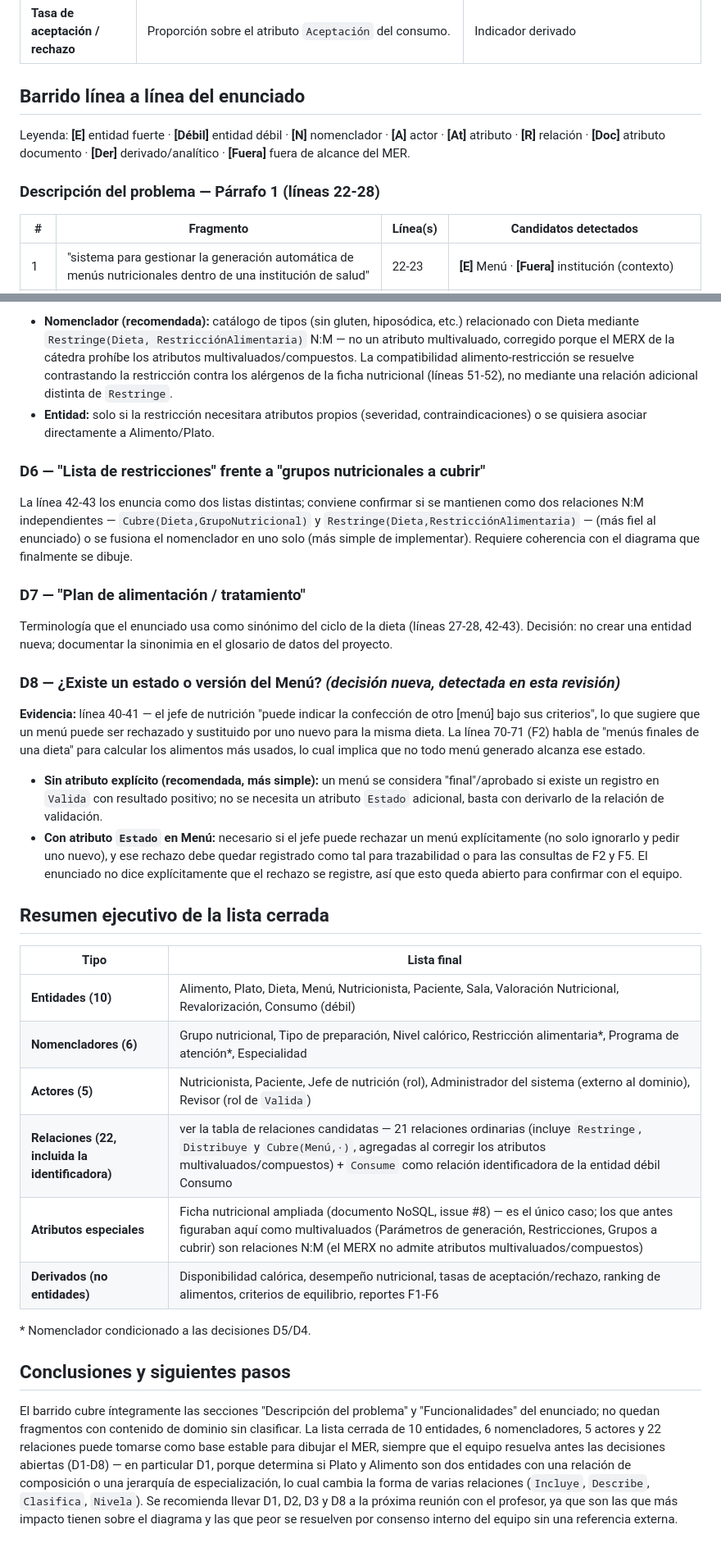
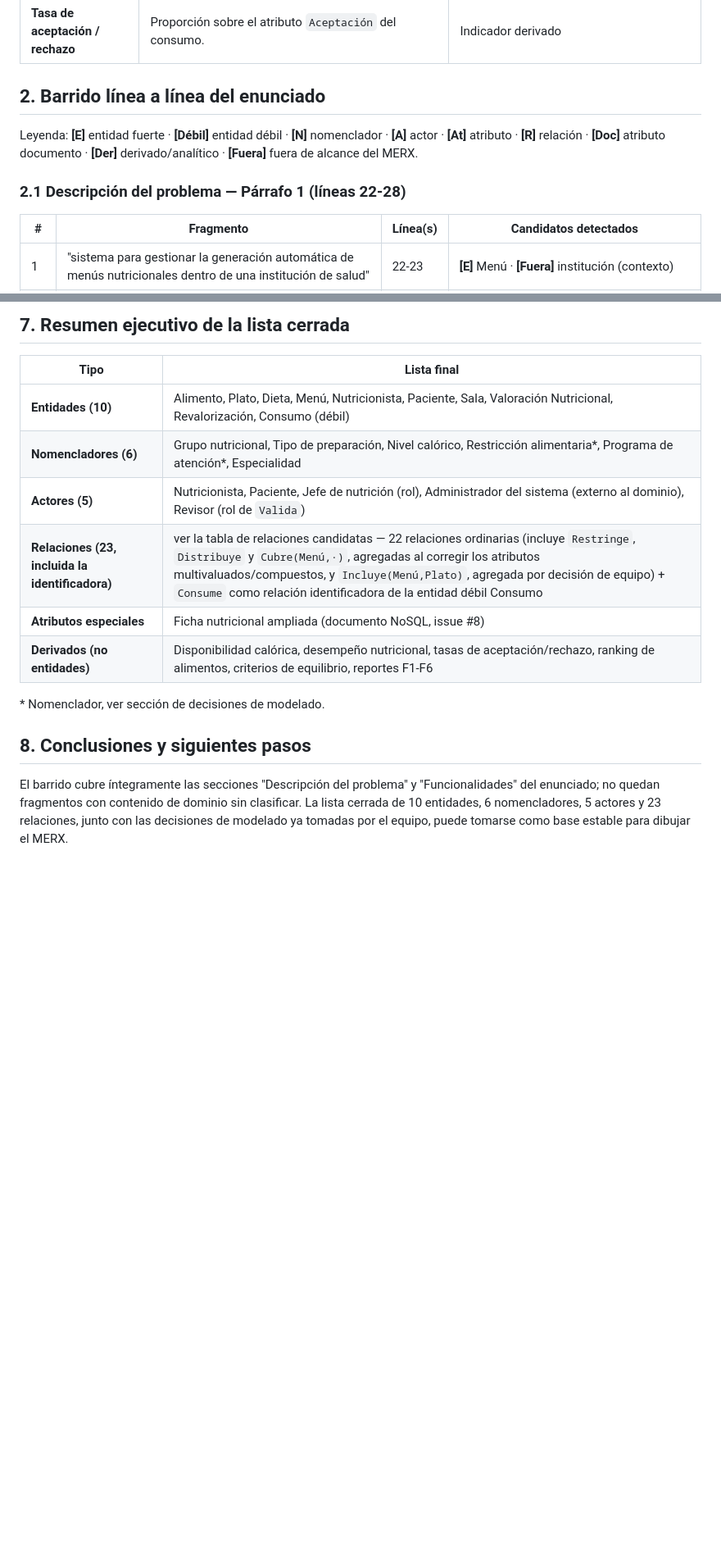
Before and after one commit to Team-Bales/Menus-Nutricionales, a Markdown page: docs/Glosario de dominio.md, 2 parts joined by grey strips. Shown at 82% size. GitHub-like rendering; blank space fills up the shorter version.

```diff
--- a/docs/Glosario de dominio.md
+++ b/docs/Glosario de dominio.md
@@ -34,11 +38,11 @@ Términos del enunciado con su definición consensuada en el dominio de la diet
 | **Desempeño nutricional del paciente** | Indicador por menú/dieta/sala; base de las tasas de aceptación y rechazo. | Indicador derivado |
 | **Tasa de aceptación / rechazo** | Proporción sobre el atributo `Aceptación` del consumo. | Indicador derivado |
 
-## Barrido línea a línea del enunciado
+## 2. Barrido línea a línea del enunciado
 
-Leyenda: **[E]** entidad fuerte · **[Débil]** entidad débil · **[N]** nomenclador · **[A]** actor · **[At]** atributo · **[R]** relación · **[Doc]** atributo documento · **[Der]** derivado/analítico · **[Fuera]** fuera de alcance del MER.
+Leyenda: **[E]** entidad fuerte · **[Débil]** entidad débil · **[N]** nomenclador · **[A]** actor · **[At]** atributo · **[R]** relación · **[Doc]** atributo documento · **[Der]** derivado/analítico · **[Fuera]** fuera de alcance del MERX.
 
-### Descripción del problema — Párrafo 1 (líneas 22-28)
+### 2.1 Descripción del problema — Párrafo 1 (líneas 22-28)
 | # | Fragmento | Línea(s) | Candidatos detectados |
 |---|---|---|---|
 | 1 | "sistema para gestionar la generación automática de menús nutricionales dentro de una institución de salud" | 22-23 | **[E]** Menú · **[Fuera]** institución (contexto) |
@@ -239,34 +225,16 @@ Resultado del barrido: todo candidato del enunciado cae en una de las cuatro lis
-- **Nomenclador (recomendada):** catálogo de tipos (sin gluten, hiposódica, etc.) relacionado con Dieta mediante `Restringe(Dieta, RestricciónAlimentaria)` N:M — no un atributo multivaluado, corregido porque el MERX de la cátedra prohíbe los atributos multivaluados/compuestos. La compatibilidad alimento-restricción se resuelve contrastando la restricción contra los alérgenos de la ficha nutricional (líneas 51-52), no mediante una relación adicional distinta de `Restringe`.
-- **Entidad:** solo si la restricción necesitara atributos propios (severidad, contraindicaciones) o se quisiera asociar directamente a Alimento/Plato.
-
-### D6 — "Lista de restricciones" frente a "grupos nutricionales a cubrir"
-
-La línea 42-43 los enuncia como dos listas distintas; conviene confirmar si se mantienen como dos relaciones N:M independientes — `Cubre(Dieta,GrupoNutricional)` y `Restringe(Dieta,RestricciónAlimentaria)` — (más fiel al enunciado) o se fusiona el nomenclador en uno solo (más simple de implementar). Requiere coherencia con el diagrama que finalmente se dibuje.
-
-### D7 — "Plan de alimentación / tratamiento"
-
-Terminología que el enunciado usa como sinónimo del ciclo de la dieta (líneas 27-28, 42-43). Decisión: no crear una entidad nueva; documentar la sinonimia en el glosario de datos del proyecto.
-
-### D8 — ¿Existe un estado o versión del Menú? *(decisión nueva, detectada en esta revisión)*
-
-**Evidencia:** línea 40-41 — el jefe de nutrición "puede indicar la confección de otro [menú] bajo sus criterios", lo que sugiere que un menú puede ser rechazado y sustituido por uno nuevo para la misma dieta. La línea 70-71 (F2) habla de "menús finales de una dieta" para calcular los alimentos más usados, lo cual implica que no todo menú generado alcanza ese estado.
-
-- **Sin atributo explícito (recomendada, más simple):** un menú se considera "final"/aprobado si existe un registro en `Valida` con resultado positivo; no se necesita un atributo `Estado` adicional, basta con derivarlo de la relación de validación.
-- **Con atributo `Estado` en Menú:** necesario si el jefe puede rechazar un menú explícitamente (no solo ignorarlo y pedir uno nuevo), y ese rechazo debe quedar registrado como tal para trazabilidad o para las consultas de F2 y F5. El enunciado no dice explícitamente que el rechazo se registre, así que esto queda abierto para confirmar con el equipo.
-
-## Resumen ejecutivo de la lista cerrada
+## 7. Resumen ejecutivo de la lista cerrada
 
 | Tipo | Lista final |
 |---|---|
 | **Entidades (10)** | Alimento, Plato, Dieta, Menú, Nutricionista, Paciente, Sala, Valoración Nutricional, Revalorización, Consumo (débil) |
 | **Nomencladores (6)** | Grupo nutricional, Tipo de preparación, Nivel calórico, Restricción alimentaria*, Programa de atención*, Especialidad |
 | **Actores (5)** | Nutricionista, Paciente, Jefe de nutrición (rol), Administrador del sistema (externo al dominio), Revisor (rol de `Valida`) |
-| **Relaciones (22, incluida la identificadora)** | ver la tabla de relaciones candidatas — 21 relaciones ordinarias (incluye `Restringe`, `Distribuye` y `Cubre(Menú,·)`, agregadas al corregir los atributos multivaluados/compuestos) + `Consume` como relación identificadora de la entidad débil Consumo |
-| **Atributos especiales** | Ficha nutricional ampliada (documento NoSQL, issue #8) — es el único caso; los que antes figuraban aquí como multivaluados (Parámetros de generación, Restricciones, Grupos a cubrir) son relaciones N:M (el MERX no admite atributos multivaluados/compuestos) |
+| **Relaciones (23, incluida la identificadora)** | ver la tabla de relaciones candidatas — 22 relaciones ordinarias (incluye `Restringe`, `Distribuye` y `Cubre(Menú,·)`, agregadas al corregir los atributos multivaluados/compuestos, y `Incluye(Menú,Plato)`, agregada por decisión de equipo) + `Consume` como relación identificadora de la entidad débil Consumo |
+| **Atributos especiales** | Ficha nutricional ampliada (documento NoSQL, issue #8) |
 | **Derivados (no entidades)** | Disponibilidad calórica, desempeño nutricional, tasas de aceptación/rechazo, ranking de alimentos, criterios de equilibrio, reportes F1-F6 |
 
-\* Nomenclador condicionado a las decisiones D5/D4.
+\* Nomenclador, ver sección de decisiones de modelado.
 
-## Conclusiones y siguientes pasos
+## 8. Conclusiones y siguientes pasos
 
-El barrido cubre íntegramente las secciones "Descripción del problema" y "Funcionalidades" del enunciado; no quedan fragmentos con contenido de dominio sin clasificar. La lista cerrada de 10 entidades, 6 nomencladores, 5 actores y 22 relaciones puede tomarse como base estable para dibujar el MER, siempre que el equipo resuelva antes las decisiones abiertas (D1-D8) — en particular D1, porque determina si Plato y Alimento son dos entidades con una relación de composición o una jerarquía de especialización, lo cual cambia la forma de varias relaciones (`Incluye`, `Describe`, `Clasifica`, `Nivela`). Se recomienda llevar D1, D2, D3 y D8 a la próxima reunión con el profesor, ya que son las que más impacto tienen sobre el diagrama y las que peor se resuelven por consenso interno del equipo sin una referencia externa.
+El barrido cubre íntegramente las secciones "Descripción del problema" y "Funcionalidades" del enunciado; no quedan fragmentos con contenido de dominio sin clasificar. La lista cerrada de 10 entidades, 6 nomencladores, 5 actores y 23 relaciones, junto con las decisiones de modelado ya tomadas por el equipo, puede tomarse como base estable para dibujar el MERX.
```
Also changed, not shown: other parts of docs/Glosario de dominio.md (+57 -71 lines).
